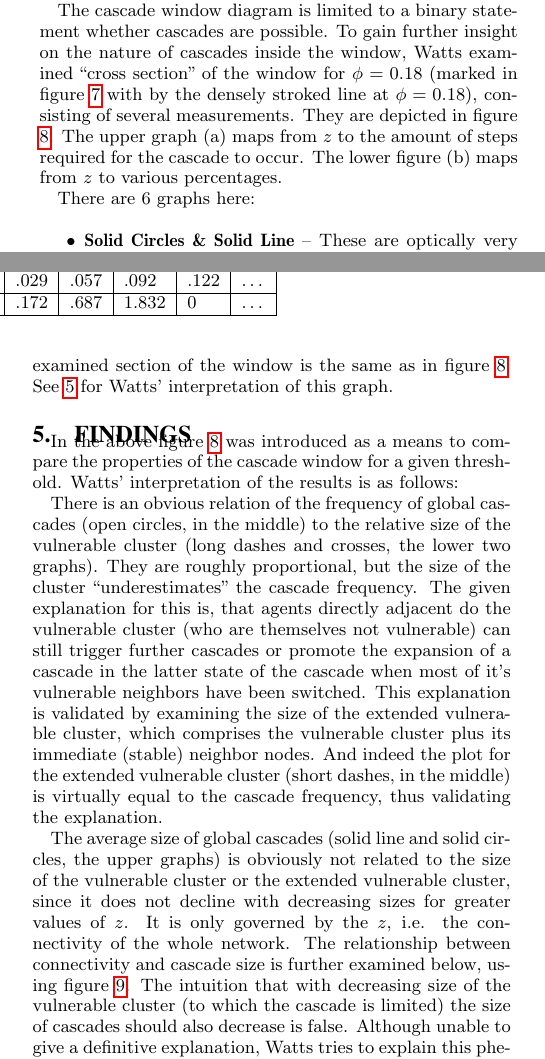
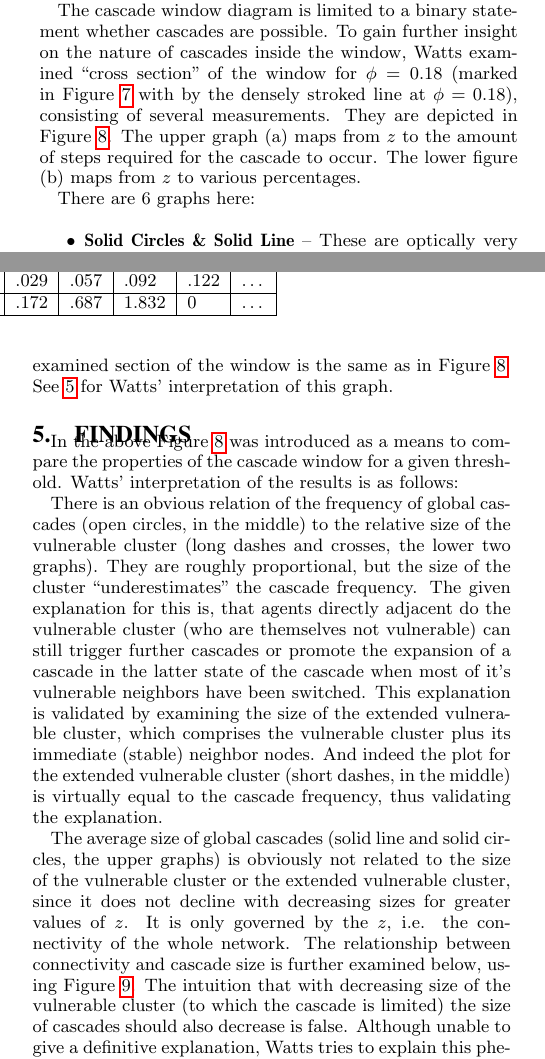
Before and after one commit to turbopope/nss, a LaTeX paper (paper/paper.tex): two parts of the columns of pages 4 and 5 of 7, joined at a grey line, cut so that both start at the same text. Compiled offline with pdfLaTeX.

Commit message:
Incorporate review 2's suggestions

```diff
--- a/paper/paper.tex
+++ b/paper/paper.tex
@@ -235,7 +235,7 @@ There are two areas in this diagram: One in which cascades are possible for the
 
 The dotted line in the diagram is the result of empirical testings where random networks where generated for the same distributions and the two parameters and tested, i.e. simulated. It is obvious that the calculated and the empirical phase transitions align with reasonable precision, which validates the cascade condition inequation.
 
-The cascade window diagram is limited to a binary statement whether cascades are possible. To gain further insight on  the nature of cascades inside the window, Watts examined ``cross section'' of the window for $\phi=0.18$ (marked in figure \ref{fig:cascade-window} with by the densely stroked line at $\phi=0.18$), consisting of several measurements. They are depicted in figure \ref{fig:cross-section}. The upper graph (a) maps from $z$ to the amount of steps required for the cascade to occur. The lower figure (b) maps from $z$ to various percentages.
+The cascade window diagram is limited to a binary statement whether cascades are possible. To gain further insight on  the nature of cascades inside the window, Watts examined ``cross section'' of the window for $\phi=0.18$ (marked in Figure \ref{fig:cascade-window} with by the densely stroked line at $\phi=0.18$), consisting of several measurements. They are depicted in Figure \ref{fig:cross-section}. The upper graph (a) maps from $z$ to the amount of steps required for the cascade to occur. The lower figure (b) maps from $z$ to various percentages.
 
 \begin{figure}[h!]
   \centering
@@ -256,16 +256,16 @@ There are 6 graphs here:
 
 Refer to section \ref{sec:findings} for Watts' interpretation of these graphs.
 
-Further insights on the cascade window can be gained by examining the size of cascades around its boundaries. Figure \ref{fig:cascade-size} shows the cumulative distribution of the cascade sizes. The size of a cascade is measured in terms of the ratio between agents in state $1$ to the total number of agents. The examined section of the window is the same as in figure \ref{fig:cross-section}. See \ref{sec:findings} for Watts' interpretation of this graph.
+Further insights on the cascade window can be gained by examining the size of cascades around its boundaries. Figure \ref{fig:cascade-size} shows the cumulative distribution of the cascade sizes. The size of a cascade is measured in terms of the ratio between agents in state $1$ to the total number of agents. The examined section of the window is the same as in Figure \ref{fig:cross-section}. See \ref{sec:findings} for Watts' interpretation of this graph.
 
 
 \section{Findings}\label{sec:findings}
 
-In the above figure \ref{fig:cross-section} was introduced as a means to compare the properties of the cascade window for a given threshold. Watts' interpretation of the results is as follows:
+In the above Figure \ref{fig:cross-section} was introduced as a means to compare the properties of the cascade window for a given threshold. Watts' interpretation of the results is as follows:
 
 There is an obvious relation of the frequency of global cascades (open circles, in the middle) to the relative size of the vulnerable cluster (long dashes and crosses, the lower two graphs). They are roughly proportional, but the size of the cluster ``underestimates'' the cascade frequency. The given explanation for this is, that agents directly adjacent do the vulnerable cluster (who are themselves not vulnerable) can still trigger further cascades or promote the expansion of a cascade in the latter state of the cascade when most of it's vulnerable neighbors have been switched. This explanation is validated by examining the size of the extended vulnerable cluster, which comprises the vulnerable cluster plus its immediate (stable) neighbor nodes. And indeed the plot for the extended vulnerable cluster (short dashes, in the middle) is virtually equal to the cascade frequency, thus validating the explanation.
 
-The average size of global cascades (solid line and solid circles, the upper graphs) is obviously not related to the size of the vulnerable cluster or the extended vulnerable cluster, since it does not decline with decreasing sizes for greater values of $z$. It is only governed by the $z$, i.e. the connectivity of the whole network. The relationship between connectivity and cascade size is further examined below, using figure \ref{fig:cascade-size}. The intuition that with decreasing size of the vulnerable cluster (to which the cascade is limited) the size of cascades should also decrease is false. Although unable to give a definitive explanation, Watts tries to explain this phenomenon: In the later stages of the cascade, the cascade has switched a lot of vulnerable nodes to $1$. In this situation it is possible that stable nodes, i.e. nodes that need more than one neighbor switching to switch themselves, have multiple switched adjacent vulnerable nodes and now do switch. This process could repeat itself until the entire connected component to which the vulnerable cluster belongs might be switched. Watts did not investigate in this paper if this phenomenon only occurs in the examined class of random graphs or if it also appears in other random graphs.
+The average size of global cascades (solid line and solid circles, the upper graphs) is obviously not related to the size of the vulnerable cluster or the extended vulnerable cluster, since it does not decline with decreasing sizes for greater values of $z$. It is only governed by the $z$, i.e. the connectivity of the whole network. The relationship between connectivity and cascade size is further examined below, using Figure \ref{fig:cascade-size}. The intuition that with decreasing size of the vulnerable cluster (to which the cascade is limited) the size of cascades should also decrease is false. Although unable to give a definitive explanation, Watts tries to explain this phenomenon: In the later stages of the cascade, the cascade has switched a lot of vulnerable nodes to $1$. In this situation it is possible that stable nodes, i.e. nodes that need more than one neighbor switching to switch themselves, have multiple switched adjacent vulnerable nodes and now do switch. This process could repeat itself until the entire connected component to which the vulnerable cluster belongs might be switched. Watts did not investigate in this paper if this phenomenon only occurs in the examined class of random graphs or if it also appears in other random graphs.
 
 \begin{figure}[h!]
   \centering
```
Also changed, not shown: paper/paper.tex (10 more changed lines).
